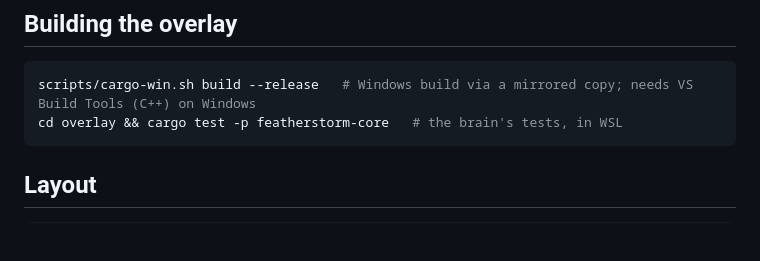
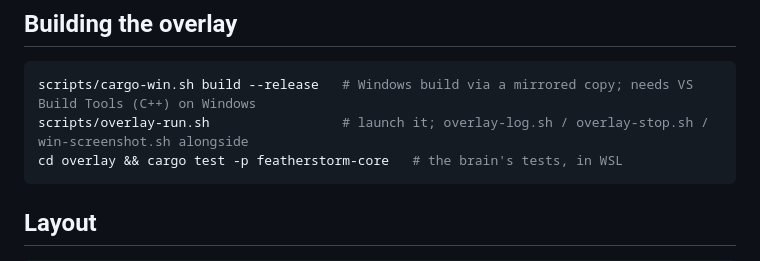
Before and after one commit to matteso1/recall, a Markdown page: README.md, the part around the change. Drawn GitHub-style; blank space fills up the shorter version.

Commit message:
Docs: overlay helper scripts and the M1 dogfooding checklist

````diff
--- a/README.md
+++ b/README.md
@@ -59,6 +59,7 @@ Useful flags: `--once` (single poll), `--offline` (cached Data Dragon only),
 
 ```bash
 scripts/cargo-win.sh build --release   # Windows build via a mirrored copy; needs VS Build Tools (C++) on Windows
+scripts/overlay-run.sh                 # launch it; overlay-log.sh / overlay-stop.sh / win-screenshot.sh alongside
 cd overlay && cargo test -p featherstorm-core   # the brain's tests, in WSL
 ```
 
````
Also changed, not shown: docs/notes/m1-overlay.md (+14 -1 lines).
